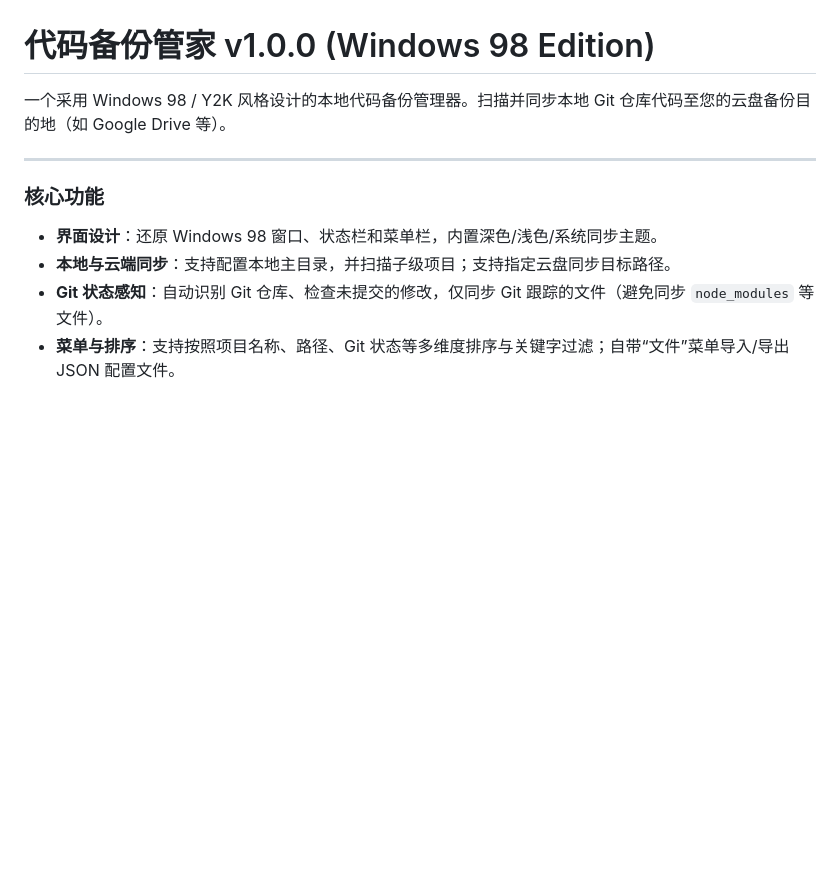
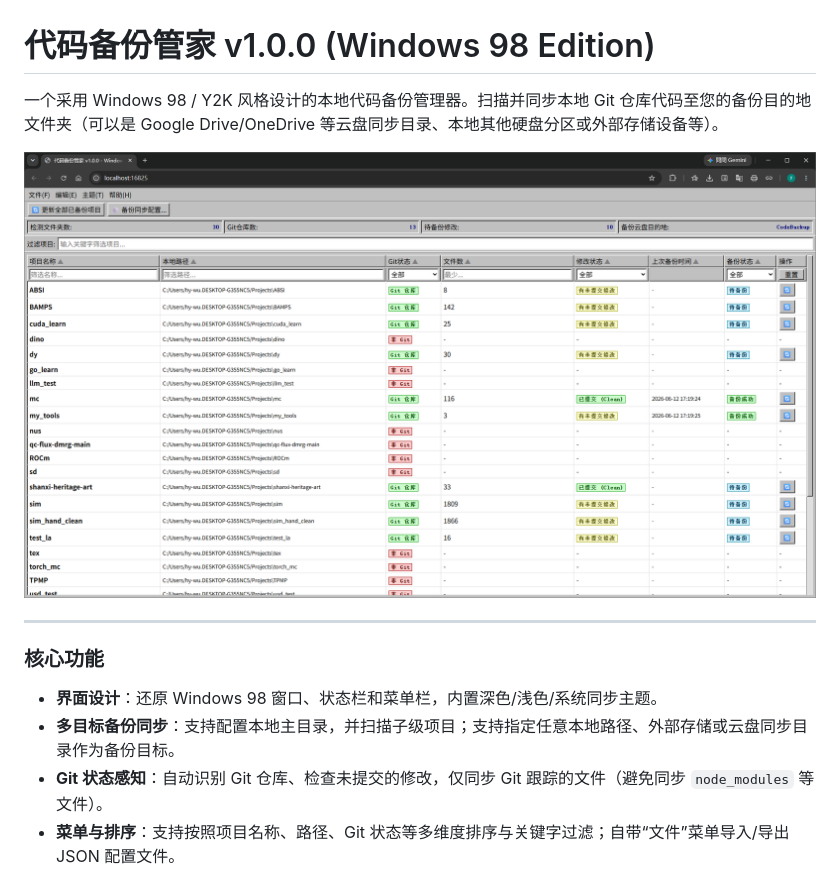
Before and after one commit to hy-wu/git-backup-manager, a Markdown page: README.md, the part around the change. Rendered like a GitHub page; pictures changed too: docs/屏幕截图 2026-06-12 184929.png (added); blank space fills up the shorter version.

Commit message:
style(win98): customize select dropdown styling and generalize backup destination text in README/UI

```diff
--- a/README.md
+++ b/README.md
@@ -1,12 +1,14 @@
 # 代码备份管家 v1.0.0 (Windows 98 Edition)
 
-一个采用 Windows 98 / Y2K 风格设计的本地代码备份管理器。扫描并同步本地 Git 仓库代码至您的云盘备份目的地（如 Google Drive 等）。
+一个采用 Windows 98 / Y2K 风格设计的本地代码备份管理器。扫描并同步本地 Git 仓库代码至您的备份目的地文件夹（可以是 Google Drive/OneDrive 等云盘同步目录、本地其他硬盘分区或外部存储设备等）。
+
+![界面截图](docs/屏幕截图%202026-06-12%20184929.png)
 
 ---
 
 ### 核心功能
 * **界面设计**：还原 Windows 98 窗口、状态栏和菜单栏，内置深色/浅色/系统同步主题。
-* **本地与云端同步**：支持配置本地主目录，并扫描子级项目；支持指定云盘同步目标路径。
+* **多目标备份同步**：支持配置本地主目录，并扫描子级项目；支持指定任意本地路径、外部存储或云盘同步目录作为备份目标。
 * **Git 状态感知**：自动识别 Git 仓库、检查未提交的修改，仅同步 Git 跟踪的文件（避免同步 `node_modules` 等文件）。
 * **菜单与排序**：支持按照项目名称、路径、Git 状态等多维度排序与关键字过滤；自带“文件”菜单导入/导出 JSON 配置文件。
 
```
Also changed, not shown: 2 other files.
